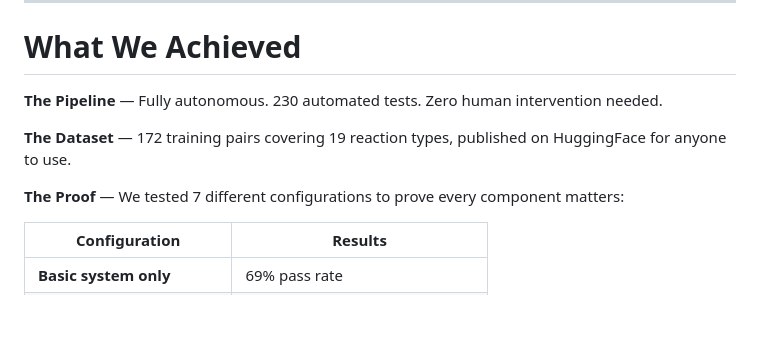
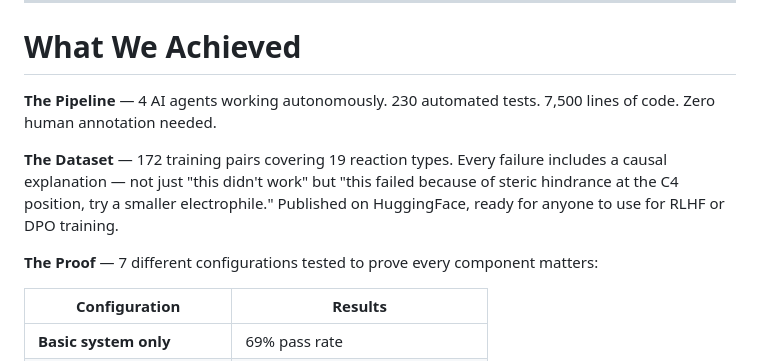
Before and after one commit to aayushkrm/auto-cheminstruct, a Markdown page: presentation_clean.md, the part around one of its changes. GitHub-like rendering; blank space fills up the shorter version.

```diff
--- a/presentation_clean.md
+++ b/presentation_clean.md
@@ -84,11 +123,11 @@ When a reaction fails, instead of one vague question ("why did this fail?"), we
 
 # What We Achieved
 
-**The Pipeline** — Fully autonomous. 230 automated tests. Zero human intervention needed.
+**The Pipeline** — 4 AI agents working autonomously. 230 automated tests. 7,500 lines of code. Zero human annotation needed.
 
-**The Dataset** — 172 training pairs covering 19 reaction types, published on HuggingFace for anyone to use.
+**The Dataset** — 172 training pairs covering 19 reaction types. Every failure includes a causal explanation — not just "this didn't work" but "this failed because of steric hindrance at the C4 position, try a smaller electrophile." Published on HuggingFace, ready for anyone to use for RLHF or DPO training.
 
-**The Proof** — We tested 7 different configurations to prove every component matters:
+**The Proof** — 7 different configurations tested to prove every component matters:
 
 | Configuration | Results |
 |---|---|
```
Also changed, not shown: other parts of presentation_clean.md (+39 -0 lines).
